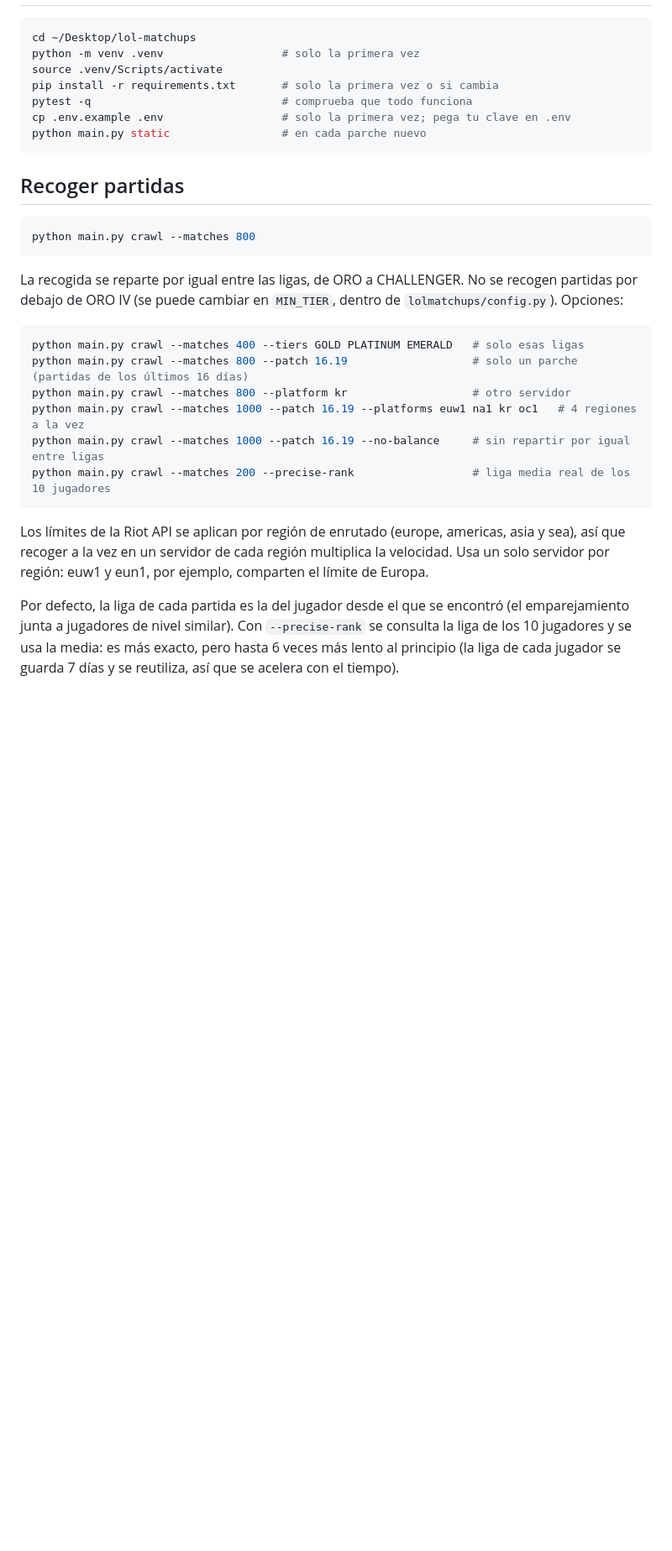
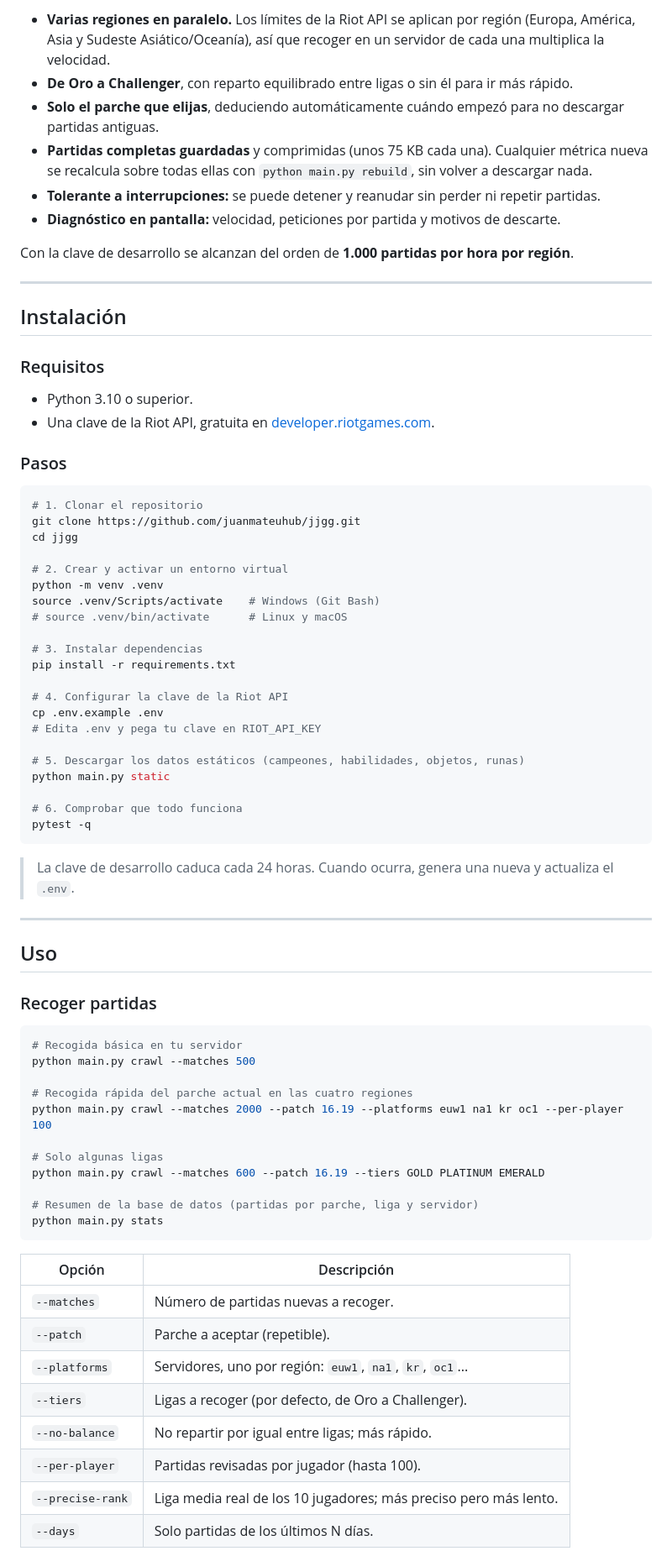
Before and after one commit to juanmateuhub/jj.gg, a Markdown page: README.md, the part around one of its changes. Shown at 84% size. Rendered like a GitHub page; blank space fills up the shorter version.

Commit message:
README actualizado

````diff
--- a/README.md
+++ b/README.md
@@ -25,38 +151,79 @@ cada nivel, cómo evoluciona la ventaja de oro y dónde están los *power spikes
+- **Varias regiones en paralelo.** Los límites de la Riot API se aplican por región (Europa, América,
+  Asia y Sudeste Asiático/Oceanía), así que recoger en un servidor de cada una multiplica la velocidad.
+- **De Oro a Challenger**, con reparto equilibrado entre ligas o sin él para ir más rápido.
+- **Solo el parche que elijas**, deduciendo automáticamente cuándo empezó para no descargar partidas antiguas.
+- **Partidas completas guardadas** y comprimidas (unos 75 KB cada una). Cualquier métrica nueva se
+  recalcula sobre todas ellas con `python main.py rebuild`, sin volver a descargar nada.
+- **Tolerante a interrupciones:** se puede detener y reanudar sin perder ni repetir partidas.
+- **Diagnóstico en pantalla:** velocidad, peticiones por partida y motivos de descarte.
+
+Con la clave de desarrollo se alcanzan del orden de **1.000 partidas por hora por región**.
+
+---
+
+## Instalación
+
+### Requisitos
+
+- Python 3.10 o superior.
+- Una clave de la Riot API, gratuita en [developer.riotgames.com](https://developer.riotgames.com).
+
+### Pasos
 
 ```bash
-cd ~/Desktop/lol-matchups
-python -m venv .venv                  # solo la primera vez
-source .venv/Scripts/activate
-pip install -r requirements.txt       # solo la primera vez o si cambia
-pytest -q                             # comprueba que todo funciona
-cp .env.example .env                  # solo la primera vez; pega tu clave en .env
-python main.py static                 # en cada parche nuevo
+# 1. Clonar el repositorio
+git clone https://github.com/juanmateuhub/jjgg.git
+cd jjgg
+
+# 2. Crear y activar un entorno virtual
+python -m venv .venv
+source .venv/Scripts/activate    # Windows (Git Bash)
+# source .venv/bin/activate      # Linux y macOS
+
+# 3. Instalar dependencias
+pip install -r requirements.txt
+
+# 4. Configurar la clave de la Riot API
+cp .env.example .env
+# Edita .env y pega tu clave en RIOT_API_KEY
+
+# 5. Descargar los datos estáticos (campeones, habilidades, objetos, runas)
+python main.py static
+
+# 6. Comprobar que todo funciona
+pytest -q
 ```
 
-## Recoger partidas
+> La clave de desarrollo caduca cada 24 horas. Cuando ocurra, genera una nueva y actualiza el `.env`.
+
+---
+
+## Uso
+
+### Recoger partidas
 
 ```bash
-python main.py crawl --matches 800
+# Recogida básica en tu servidor
+python main.py crawl --matches 500
+
+# Recogida rápida del parche actual en las cuatro regiones
+python main.py crawl --matches 2000 --patch 16.19 --platforms euw1 na1 kr oc1 --per-player 100
+
+# Solo algunas ligas
+python main.py crawl --matches 600 --patch 16.19 --tiers GOLD PLATINUM EMERALD
+
+# Resumen de la base de datos (partidas por parche, liga y servidor)
+python main.py stats
 ```
 
-La recogida se reparte por igual entre las ligas, de ORO a CHALLENGER. No se recogen partidas por
-debajo de ORO IV (se puede cambiar en `MIN_TIER`, dentro de `lolmatchups/config.py`). Opciones:
+| Opción | Descripción |
+|---|---|
+| `--matches` | Número de partidas nuevas a recoger. |
+| `--patch` | Parche a aceptar (repetible). |
+| `--platforms` | Servidores, uno por región: `euw1`, `na1`, `kr`, `oc1`... |
+| `--tiers` | Ligas a recoger (por defecto, de Oro a Challenger). |
+| `--no-balance` | No repartir por igual entre ligas; más rápido. |
+| `--per-player` | Partidas revisadas por jugador (hasta 100). |
+| `--precise-rank` | Liga media real de los 10 jugadores; más preciso pero más lento. |
+| `--days` | Solo partidas de los últimos N días. |
 
-```bash
-python main.py crawl --matches 400 --tiers GOLD PLATINUM EMERALD   # solo esas ligas
-python main.py crawl --matches 800 --patch 16.19                   # solo un parche (partidas de los últimos 16 días)
-python main.py crawl --matches 800 --platform kr                   # otro servidor
-python main.py crawl --matches 1000 --patch 16.19 --platforms euw1 na1 kr oc1   # 4 regiones a la vez
-python main.py crawl --matches 1000 --patch 16.19 --no-balance     # sin repartir por igual entre ligas
-python main.py crawl --matches 200 --precise-rank                  # liga media real de los 10 jugadores
-```
-
-Los límites de la Riot API se aplican por región de enrutado (europe, americas, asia y sea), así que
-recoger a la vez en un servidor de cada región multiplica la velocidad. Usa un solo servidor por región:
-euw1 y eun1, por ejemplo, comparten el límite de Europa.
-
-Por defecto, la liga de cada partida es la del jugador desde el que se encontró (el emparejamiento
-junta a jugadores de nivel similar). Con `--precise-rank` se consulta la liga de los 10 jugadores y
-se usa la media: es más exacto, pero hasta 6 veces más lento al principio (la liga de cada jugador se guarda 7 días y
-se reutiliza, así que se acelera con el tiempo).
-
````
Also changed, not shown: other parts of README.md (+233 -95 lines).
